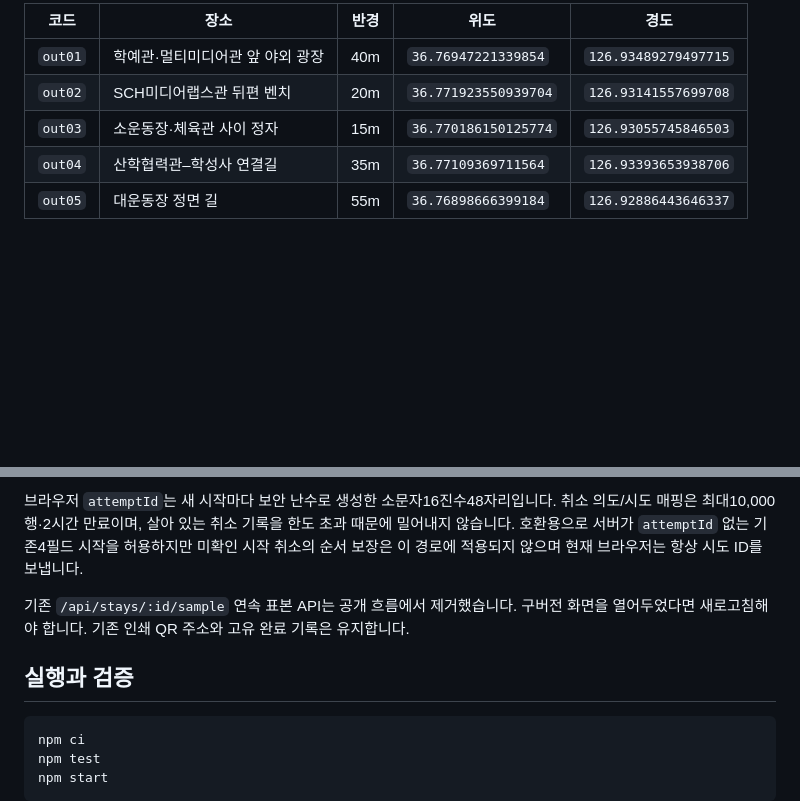
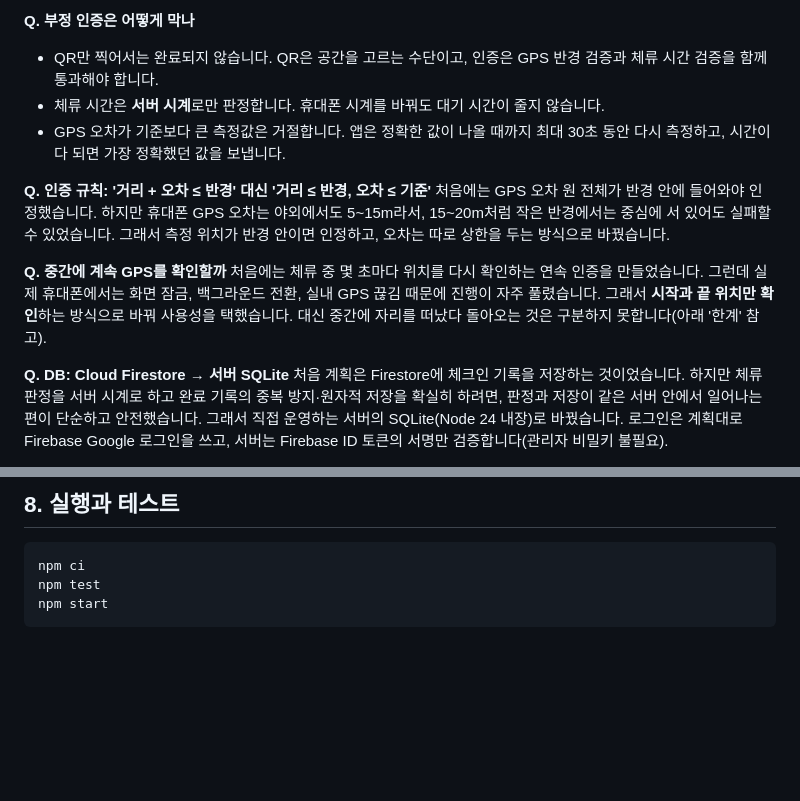
Before and after one commit to MirDraco/space-cycle, a Markdown page: README.md, 2 parts joined by grey strips. GitHub-like rendering; blank space fills up the shorter version.

````diff
--- a/README.md
+++ b/README.md
@@ -49,8 +46,15 @@
 
-| 코드 | 장소 | 반경 | 위도 | 경도 |
-|---|---|---|---|---|
-| `out01` | 학예관·멀티미디어관 앞 야외 광장 | 40m | `36.76947221339854` | `126.93489279497715` |
-| `out02` | SCH미디어랩스관 뒤편 벤치 | 20m | `36.771923550939704` | `126.93141557699708` |
-| `out03` | 소운동장·체육관 사이 정자 | 15m | `36.770186150125774` | `126.93055745846503` |
-| `out04` | 산학협력관–학성사 연결길 | 35m | `36.77109369711564` | `126.93393653938706` |
-| `out05` | 대운동장 정면 길 | 55m | `36.76898666399184` | `126.92886443646337` |
+**Q. 부정 인증은 어떻게 막나**
+- QR만 찍어서는 완료되지 않습니다. QR은 공간을 고르는 수단이고, 인증은 GPS 반경 검증과 체류 시간 검증을 함께 통과해야 합니다.
+- 체류 시간은 **서버 시계**로만 판정합니다. 휴대폰 시계를 바꿔도 대기 시간이 줄지 않습니다.
+- GPS 오차가 기준보다 큰 측정값은 거절합니다. 앱은 정확한 값이 나올 때까지 최대 30초 동안 다시 측정하고, 시간이 다 되면 가장 정확했던 값을 보냅니다.
+
+**Q. 인증 규칙: '거리 + 오차 ≤ 반경' 대신 '거리 ≤ 반경, 오차 ≤ 기준'**
+처음에는 GPS 오차 원 전체가 반경 안에 들어와야 인정했습니다. 하지만 휴대폰 GPS 오차는 야외에서도 5~15m라서, 15~20m처럼 작은 반경에서는 중심에 서 있어도 실패할 수 있었습니다. 그래서 측정 위치가 반경 안이면 인정하고, 오차는 따로 상한을 두는 방식으로 바꿨습니다.
+
+**Q. 중간에 계속 GPS를 확인할까**
+처음에는 체류 중 몇 초마다 위치를 다시 확인하는 연속 인증을 만들었습니다. 그런데 실제 휴대폰에서는 화면 잠금, 백그라운드 전환, 실내 GPS 끊김 때문에 진행이 자주 풀렸습니다. 그래서 **시작과 끝 위치만 확인**하는 방식으로 바꿔 사용성을 택했습니다. 대신 중간에 자리를 떠났다 돌아오는 것은 구분하지 못합니다(아래 '한계' 참고).
+
+**Q. DB: Cloud Firestore → 서버 SQLite**
+처음 계획은 Firestore에 체크인 기록을 저장하는 것이었습니다. 하지만 체류 판정을 서버 시계로 하고 완료 기록의 중복 방지·원자적 저장을 확실히 하려면, 판정과 저장이 같은 서버 안에서 일어나는 편이 단순하고 안전했습니다. 그래서 직접 운영하는 서버의 SQLite(Node 24 내장)로 바꿨습니다. 로그인은 계획대로 Firebase Google 로그인을 쓰고, 서버는 Firebase ID 토큰의 서명만 검증합니다(관리자 비밀키 불필요).
+
@@ -103,9 +140,5 @@
 
-브라우저 `attemptId`는 새 시작마다 보안 난수로 생성한 소문자16진수48자리입니다. 취소 의도/시도 매핑은 최대10,000행·2시간 만료이며, 살아 있는 취소 기록을 한도 초과 때문에 밀어내지 않습니다. 호환용으로 서버가 `attemptId` 없는 기존4필드 시작을 허용하지만 미확인 시작 취소의 순서 보장은 이 경로에 적용되지 않으며 현재 브라우저는 항상 시도 ID를 보냅니다.
-
-기존 `/api/stays/:id/sample` 연속 표본 API는 공개 흐름에서 제거했습니다. 구버전 화면을 열어두었다면 새로고침해야 합니다. 기존 인쇄 QR 주소와 고유 완료 기록은 유지합니다.
-
-## 실행과 검증
+## 8. 실행과 테스트
 
 ```bash
 npm ci
````
Also changed, not shown: other parts of README.md (+98 -85 lines).
